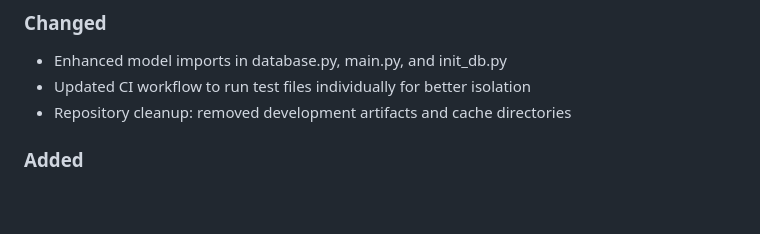
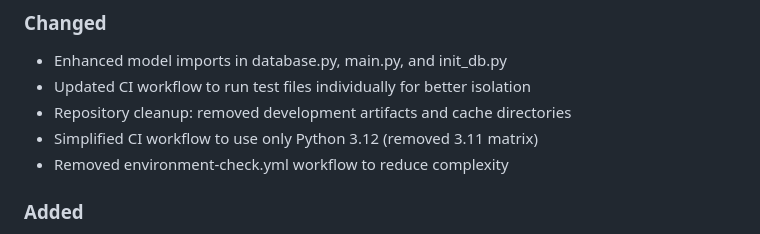
Before and after one commit to Divagnz/goal-path, a Markdown page: CHANGELOG.md, the part around the change. GitHub-like rendering; blank space fills up the shorter version.

Commit message:
docs: update changelog for CI workflow simplification

```diff
--- a/CHANGELOG.md
+++ b/CHANGELOG.md
@@ -18,6 +18,8 @@ and this project adheres to [Semantic Versioning](https://semver.org/spec/v2.0.0
 - Enhanced model imports in database.py, main.py, and init_db.py
 - Updated CI workflow to run test files individually for better isolation
 - Repository cleanup: removed development artifacts and cache directories
+- Simplified CI workflow to use only Python 3.12 (removed 3.11 matrix)
+- Removed environment-check.yml workflow to reduce complexity
 
 ### Added
 - Complete CI/CD infrastructure with GitHub Actions workflows
```
